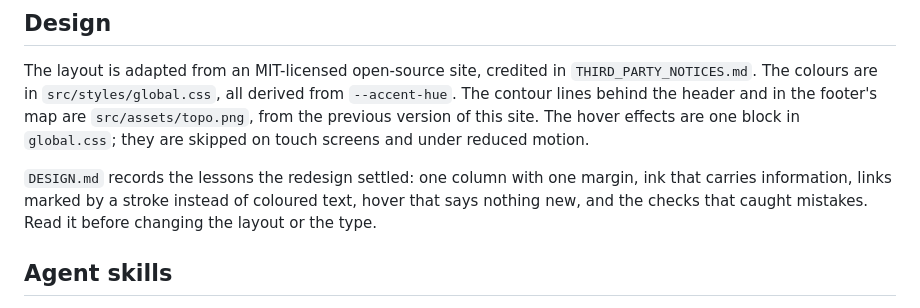
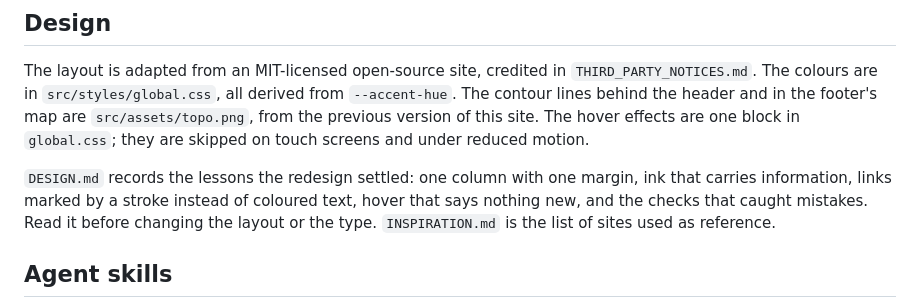
Before and after one commit to kylecesmat/kylecesmat.com, a Markdown page: README.md, the part around the change. GitHub-like rendering.

```diff
--- a/README.md
+++ b/README.md
@@ -53,7 +53,7 @@ For `npm run pages:dev`, copy `.dev.vars.example` to `.dev.vars` and fill in the
 
 The layout is adapted from an MIT-licensed open-source site, credited in `THIRD_PARTY_NOTICES.md`. The colours are in `src/styles/global.css`, all derived from `--accent-hue`. The contour lines behind the header and in the footer's map are `src/assets/topo.png`, from the previous version of this site. The hover effects are one block in `global.css`; they are skipped on touch screens and under reduced motion.
 
-`DESIGN.md` records the lessons the redesign settled: one column with one margin, ink that carries information, links marked by a stroke instead of coloured text, hover that says nothing new, and the checks that caught mistakes. Read it before changing the layout or the type.
+`DESIGN.md` records the lessons the redesign settled: one column with one margin, ink that carries information, links marked by a stroke instead of coloured text, hover that says nothing new, and the checks that caught mistakes. Read it before changing the layout or the type. `INSPIRATION.md` is the list of sites used as reference.
 
 ## Agent skills
 
```
Also changed, not shown: DESIGN.md (+1 -1 lines), INSPIRATION.md (added, +41 -0 lines).
